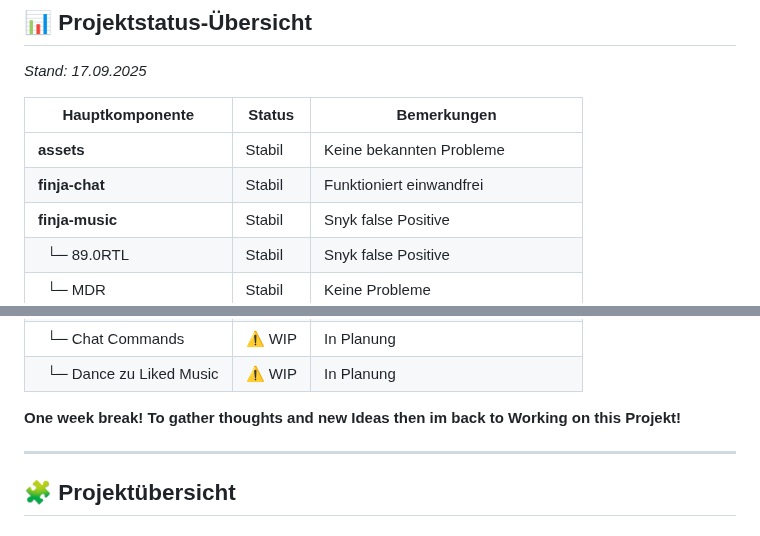
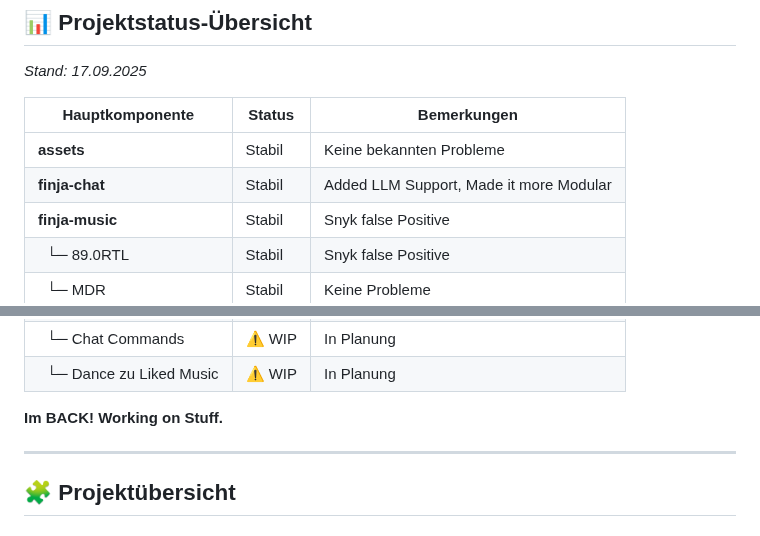
Before and after one commit to JohnV2002/Finja-AI-Ecosystem, a Markdown page: README.md, 2 parts joined by grey strips. GitHub-like rendering.

Commit message:
Haupt readme

```diff
--- a/README.md
+++ b/README.md
@@ -54,7 +54,7 @@ Jedes Modul kann **standalone** laufen – aber nur zusammen ergibt’s die voll
 | Hauptkomponente             | Status     | Bemerkungen |
 |-----------------------------|------------|-------------|
 | **assets**                  |  Stabil   | Keine bekannten Probleme |
-| **finja-chat**              |  Stabil   | Funktioniert einwandfrei |
+| **finja-chat**              |  Stabil   | Added LLM Support, Made it more Modular |
 | **finja-music**             |  Stabil   | Snyk false Positive |
 | &nbsp;&nbsp;└─ 89.0RTL      |  Stabil   | Snyk false Positive |
 | &nbsp;&nbsp;└─ MDR          |  Stabil   | Keine Probleme |
@@ -70,7 +70,7 @@ Jedes Modul kann **standalone** laufen – aber nur zusammen ergibt’s die voll
 | &nbsp;&nbsp;└─ Chat Commands | ⚠ WIP      | In Planung |
 | &nbsp;&nbsp;└─ Dance zu Liked Music | ⚠ WIP | In Planung |
 
-**One week break! To gather thoughts and new Ideas then im back to Working on this Projekt!**
+**Im BACK! Working on Stuff.**
 
 ---
 
```
